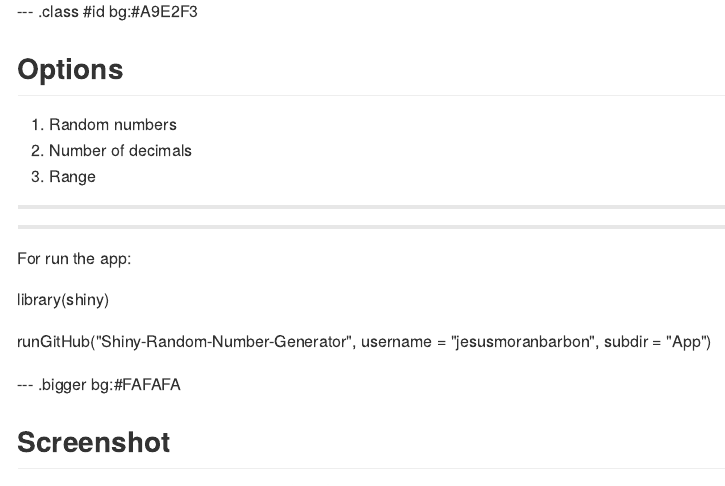
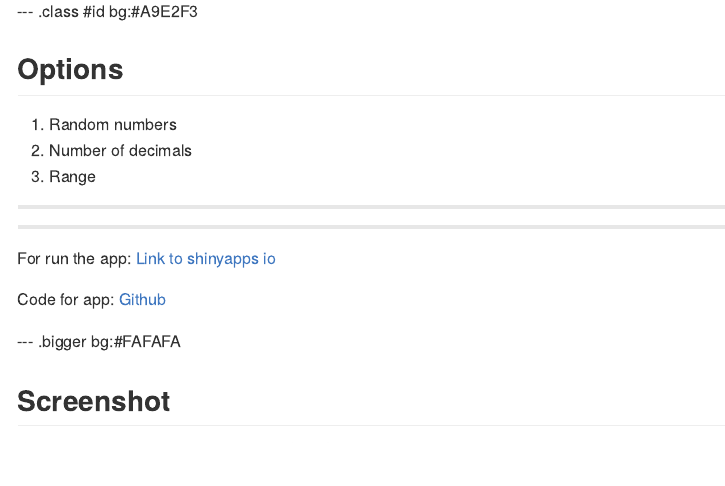
Before and after one commit to jesusmoranbarbon/Shiny-Random-Number-Generator, an R Markdown document (Slides/index.Rmd): the page in a window 1100 px wide, from 440 px down. The pictures show the output file Slides/index.md that the author committed with the source, drawn offline in the style of GitHub.

Commit message:
update with shinyapps io link

```diff
--- a/Slides/index.Rmd
+++ b/Slides/index.Rmd
@@ -32,8 +32,10 @@ knit        : slidify::knit2slides
 <hr>
 
 For run the app:
-<p>library(shiny)</p>
-<p>runGitHub("Shiny-Random-Number-Generator", username = "jesusmoranbarbon", subdir = "App")</p>
+<a href="https://jesusmoranbarbon.shinyapps.io/RandomNumberGenerator/">Link to shinyapps io</a>
+
+Code for app:
+<a href="https://github.com/jesusmoranbarbon/Shiny-Random-Number-Generator/tree/master/App">Github</a>
 
 
 --- .bigger bg:#FAFAFA
```
Also changed, not shown: Slides/index.html, Slides/index.md.
